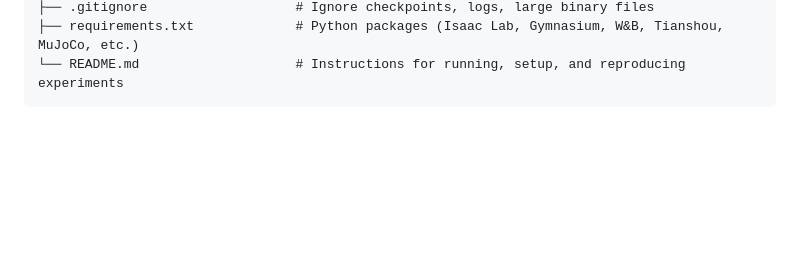
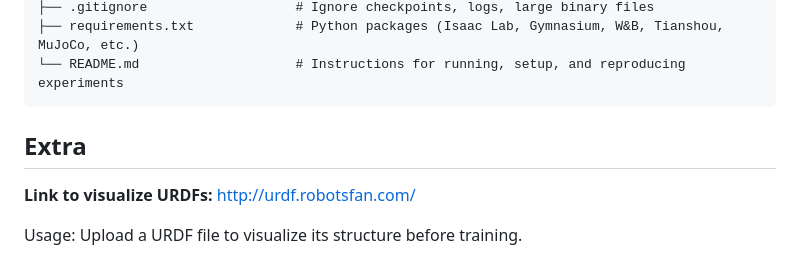
Before and after one commit to khristova21/revolution, a Markdown page: README.md, the part around the change. Rendered like a GitHub page; blank space fills up the shorter version.

Commit message:
Add URDF tester link to readme (#16)
Co-authored-by: Krisi Hristova <kh3339@drexel.edu>

```diff
--- a/README.md
+++ b/README.md
@@ -68,3 +68,8 @@ https://isaac-sim.github.io/IsaacLab/main/source/setup/installation/pip_installa
     ├── .gitignore                   # Ignore checkpoints, logs, large binary files
     ├── requirements.txt             # Python packages (Isaac Lab, Gymnasium, W&B, Tianshou, MuJoCo, etc.)
     └── README.md                    # Instructions for running, setup, and reproducing experiments
+
+## Extra
+**Link to visualize URDFs:** http://urdf.robotsfan.com/
+
+Usage: Upload a URDF file to visualize its structure before training.
```
